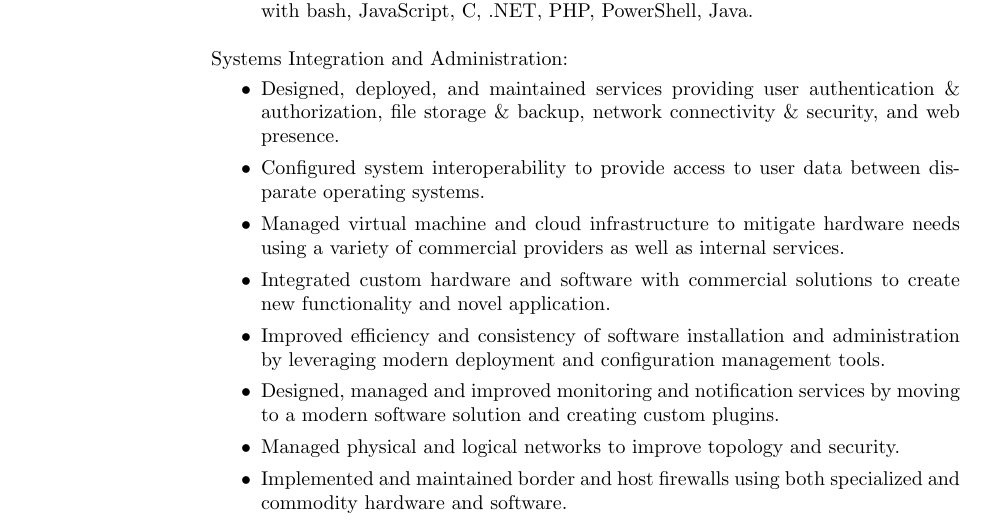
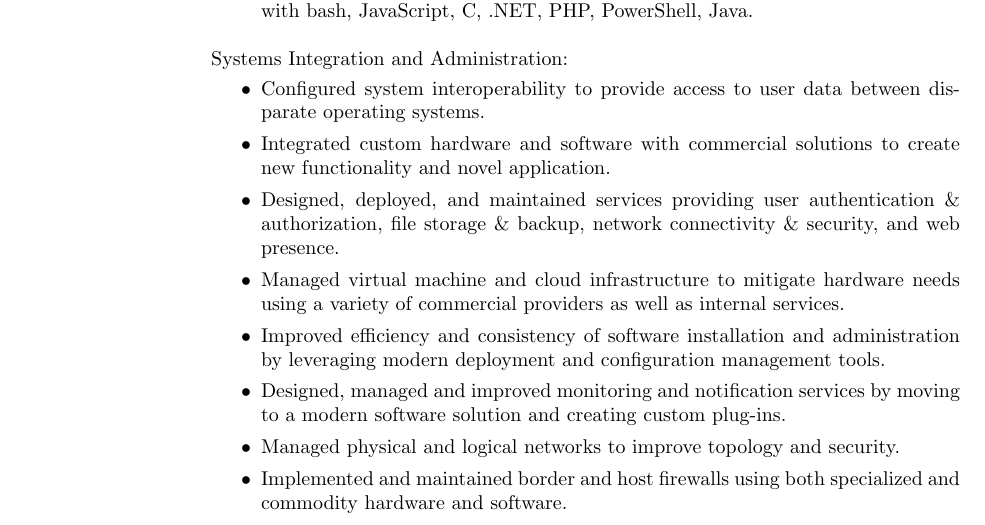
Before and after one commit to riggs/resume, a LaTeX CV (software_dev_resume.tex): part of page 1 of 2, cut so that both start at the same text. Compiled offline with pdfLaTeX.

Commit message:
Updated resume last summer, forgot to check in.

```diff
--- a/software_dev_resume.tex
+++ b/software_dev_resume.tex
@@ -72,22 +72,22 @@
     Systems Integration and Administration:
     \vspace{1 mm}
     \begin{itemize}
+        \item Configured system interoperability to provide access to user
+            data between disparate operating systems.
+        \item Integrated custom hardware and software with commercial
+            solutions to create new functionality and novel application.
         \item Designed, deployed, and maintained services providing
             user authentication \& authorization, file storage \& backup,
             network connectivity \& security, and web presence.
-        \item Configured system interoperability to provide access to user
-            data between disparate operating systems.
         \item Managed virtual machine and cloud infrastructure to mitigate
             hardware needs using a variety of commercial providers as well
             as internal services.
-        \item Integrated custom hardware and software with commercial
-            solutions to create new functionality and novel application.
         \item Improved efficiency and consistency of software installation
             and administration by leveraging modern deployment and
             configuration management tools.
         \item Designed, managed and improved monitoring and notification
             services by moving to a modern software solution and creating
-            custom plugins.
+            custom plug-ins.
         \item Managed physical and logical networks to improve topology
             and security.
         \item Implemented and maintained border and host firewalls using
```
